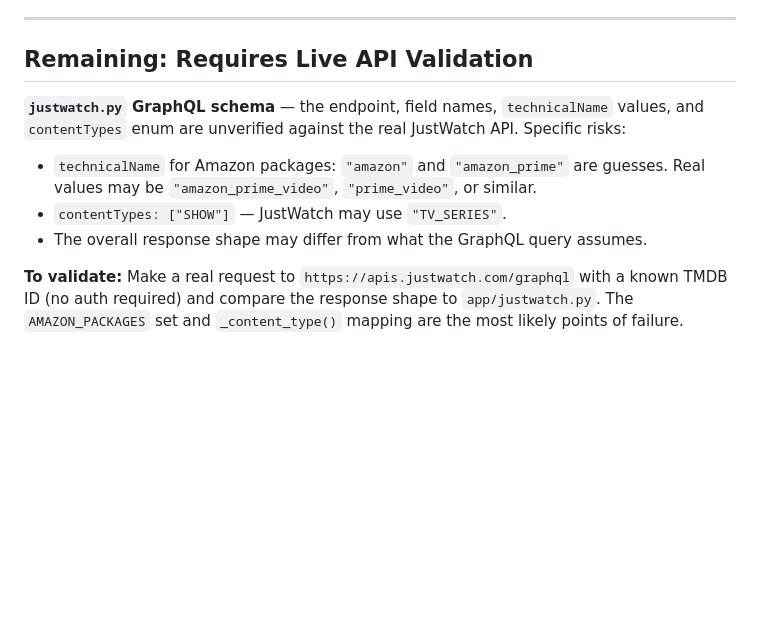
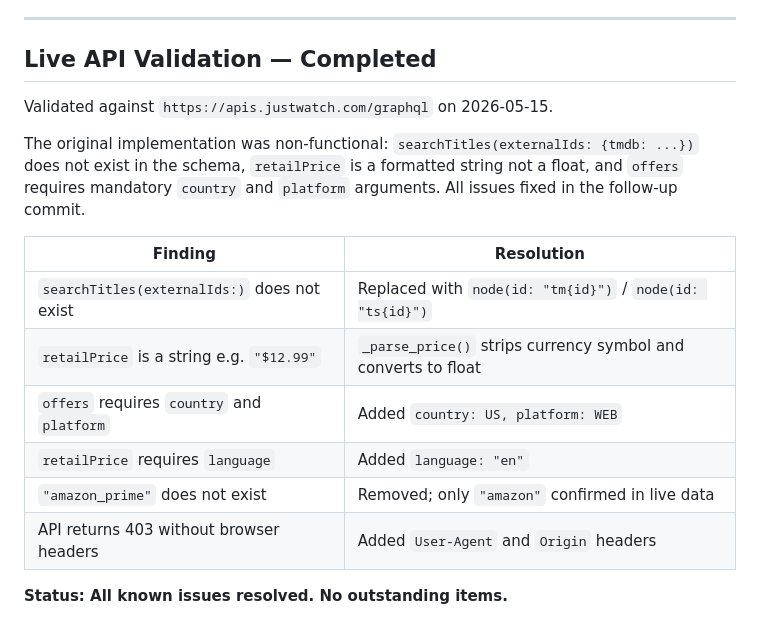
Before and after one commit to jasmeralia/trakt_watchlist_monitor, a Markdown page: docs/REVIEW.md, the part around the change. Drawn GitHub-style; blank space fills up the shorter version.

Commit message:
Update REVIEW.md: JustWatch API validation complete
Co-Authored-By: Claude Sonnet 4.6 <noreply@anthropic.com>

```diff
--- a/docs/REVIEW.md
+++ b/docs/REVIEW.md
@@ -47,16 +47,21 @@ test in `test_db.py` accordingly.
 
 ---
 
-## Remaining: Requires Live API Validation
+## Live API Validation — Completed
 
-**`justwatch.py` GraphQL schema** — the endpoint, field names, `technicalName` values, and
-`contentTypes` enum are unverified against the real JustWatch API. Specific risks:
+Validated against `https://apis.justwatch.com/graphql` on 2026-05-15.
 
-- `technicalName` for Amazon packages: `"amazon"` and `"amazon_prime"` are guesses. Real values
-  may be `"amazon_prime_video"`, `"prime_video"`, or similar.
-- `contentTypes: ["SHOW"]` — JustWatch may use `"TV_SERIES"`.
-- The overall response shape may differ from what the GraphQL query assumes.
+The original implementation was non-functional: `searchTitles(externalIds: {tmdb: ...})` does not
+exist in the schema, `retailPrice` is a formatted string not a float, and `offers` requires
+mandatory `country` and `platform` arguments. All issues fixed in the follow-up commit.
 
-**To validate:** Make a real request to `https://apis.justwatch.com/graphql` with a known TMDB ID
-(no auth required) and compare the response shape to `app/justwatch.py`. The `AMAZON_PACKAGES`
-set and `_content_type()` mapping are the most likely points of failure.
+| Finding | Resolution |
+|---|---|
+| `searchTitles(externalIds:)` does not exist | Replaced with `node(id: "tm{id}")` / `node(id: "ts{id}")` |
+| `retailPrice` is a string e.g. `"$12.99"` | `_parse_price()` strips currency symbol and converts to float |
+| `offers` requires `country` and `platform` | Added `country: US, platform: WEB` |
+| `retailPrice` requires `language` | Added `language: "en"` |
+| `"amazon_prime"` does not exist | Removed; only `"amazon"` confirmed in live data |
+| API returns 403 without browser headers | Added `User-Agent` and `Origin` headers |
+
+**Status: All known issues resolved. No outstanding items.**
```
